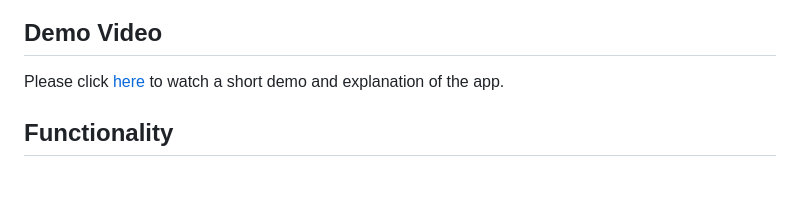
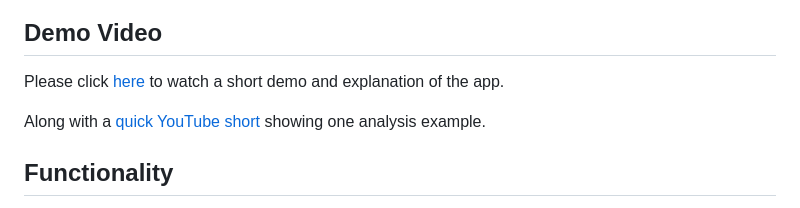
Before and after one commit to ericmariasis/iris-email-analyzer-app, a Markdown page: README.md, the part around the change. GitHub-like rendering; blank space fills up the shorter version.

```diff
--- a/README.md
+++ b/README.md
@@ -3,6 +3,8 @@
 ## Demo Video
 
 Please click [here](https://youtu.be/-6TNTlR3zHs) to watch a short demo and explanation of the app.
+
+Along with a [quick YouTube short](https://youtube.com/shorts/eLJy9tIMdfI?si=pQvfM4B5Dq25pMrR) showing one analysis example.
 
 ## Functionality
 This is a flask application that implements a significant portion of [this community idea](https://ideas.intersystems.com/ideas/DPI-I-473) about flagging suspicious or confidential content in an outgoing email using Generative AI. This application uses functionality from the Python llama-index library.
```
